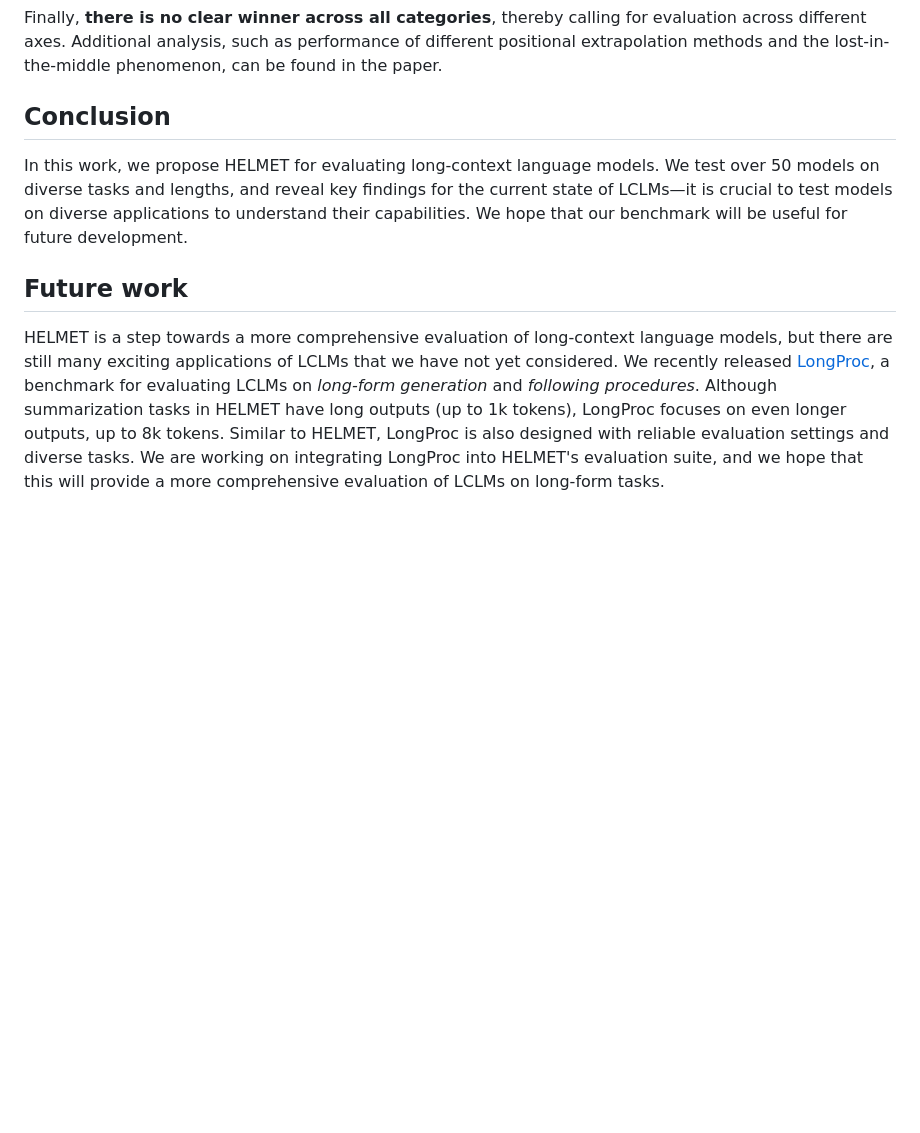
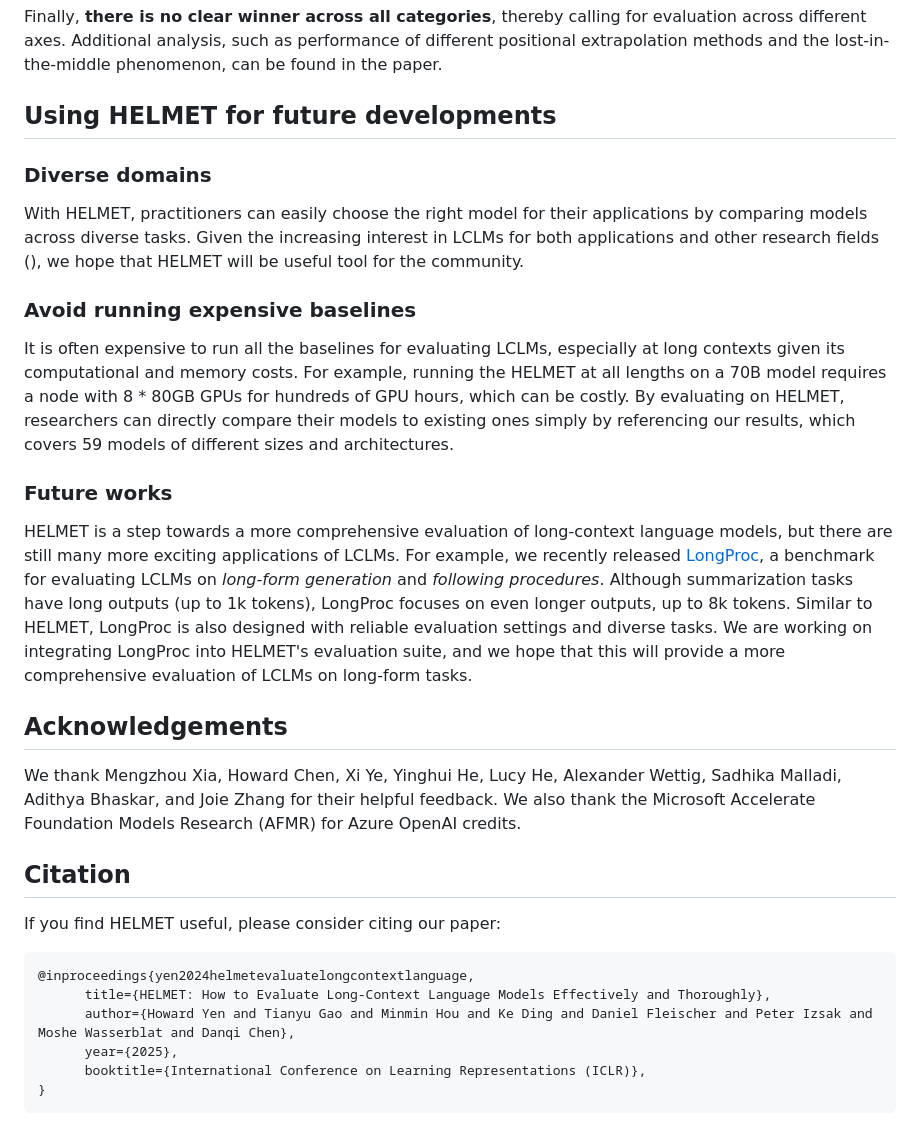
Before and after one commit to princeton-nlp/HELMET, a Markdown page: helmet.md, the part around the change printed below. Drawn GitHub-style; blank space fills up the shorter version.

````diff
--- a/helmet.md
+++ b/helmet.md
@@ -176,17 +177,39 @@ Finally, **there is no clear winner across all categories**, thereby calling for
 Additional analysis, such as performance of different positional extrapolation methods and the lost-in-the-middle phenomenon, can be found in the paper.
 
 
-## Conclusion
+## Using HELMET for future developments
 
-In this work, we propose HELMET for evaluating long-context language models.
-We test over 50 models on diverse tasks and lengths, and reveal key findings for the current state of LCLMs—it is crucial to test models on diverse applications to understand their capabilities.
-We hope that our benchmark will be useful for future development.
+### Diverse domains
+With HELMET, practitioners can easily choose the right model for their applications by comparing models across diverse tasks. Given the increasing interest in LCLMs for both applications and other research fields (), we hope that HELMET will be useful tool for the community.
+
+### Avoid running expensive baselines
+It is often expensive to run all the baselines for evaluating LCLMs, especially at long contexts given its computational and memory costs.
+For example, running the HELMET at all lengths on a 70B model requires a node with 8 * 80GB GPUs for hundreds of GPU hours, which can be costly.
+By evaluating on HELMET, researchers can directly compare their models to existing ones simply by referencing our results, which covers 59 models of different sizes and architectures.
 
 
-## Future work
+### Future works
 
-HELMET is a step towards a more comprehensive evaluation of long-context language models, but there are still many exciting applications of LCLMs that we have not yet considered.
-We recently released [LongProc](https://arxiv.org/abs/2501.05414), a benchmark for evaluating LCLMs on *long-form generation* and *following procedures*.
-Although summarization tasks in HELMET have long outputs (up to 1k tokens), LongProc focuses on even longer outputs, up to 8k tokens.
+HELMET is a step towards a more comprehensive evaluation of long-context language models, but there are still many more exciting applications of LCLMs.
+For example, we recently released [LongProc](https://arxiv.org/abs/2501.05414), a benchmark for evaluating LCLMs on *long-form generation* and *following procedures*.
+Although summarization tasks have long outputs (up to 1k tokens), LongProc focuses on even longer outputs, up to 8k tokens.
 Similar to HELMET, LongProc is also designed with reliable evaluation settings and diverse tasks.
 We are working on integrating LongProc into HELMET's evaluation suite, and we hope that this will provide a more comprehensive evaluation of LCLMs on long-form tasks.
+
+## Acknowledgements
+
+We thank Mengzhou Xia, Howard Chen, Xi Ye, Yinghui He, Lucy He, Alexander Wettig, Sadhika Malladi, Adithya Bhaskar, and Joie Zhang for their helpful feedback.
+We also thank the Microsoft Accelerate Foundation Models Research (AFMR) for Azure OpenAI credits.
+
+## Citation
+
+If you find HELMET useful, please consider citing our paper:
+
+```
+@inproceedings{yen2024helmetevaluatelongcontextlanguage,
+      title={HELMET: How to Evaluate Long-Context Language Models Effectively and Thoroughly},
+      author={Howard Yen and Tianyu Gao and Minmin Hou and Ke Ding and Daniel Fleischer and Peter Izsak and Moshe Wasserblat and Danqi Chen},
+      year={2025},
+      booktitle={International Conference on Learning Representations (ICLR)},
+}
+```
````
Also changed, not shown: other parts of helmet.md (+91 -90 lines), static/images/model_eval_comparison.png (added), 1 other file.
